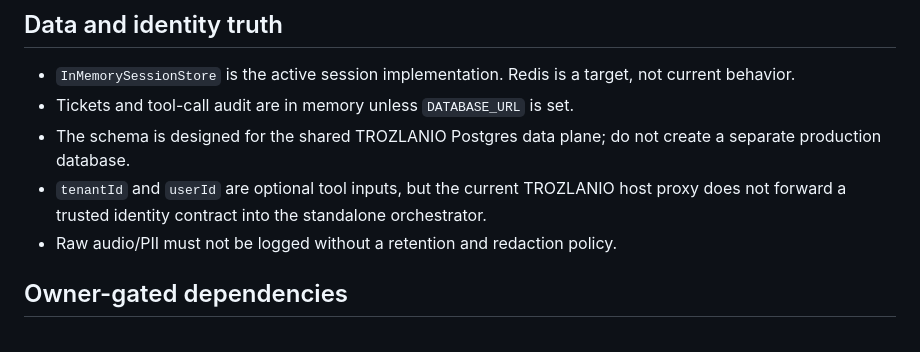
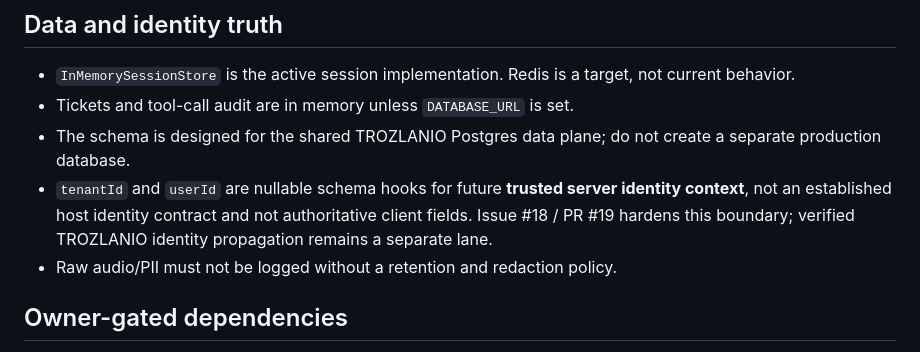
Before and after one commit to MegaPhoenix92/trozbot, a Markdown page: docs/STATUS.md, the part around the change. GitHub-like rendering.

Commit message:
docs(status): align ticket identity trust boundary

```diff
--- a/docs/STATUS.md
+++ b/docs/STATUS.md
@@ -60,7 +60,7 @@ The blueprint defines Phase 1 as complete only when a real user can satisfy all
 - `InMemorySessionStore` is the active session implementation. Redis is a target, not current behavior.
 - Tickets and tool-call audit are in memory unless `DATABASE_URL` is set.
 - The schema is designed for the shared TROZLANIO Postgres data plane; do not create a separate production database.
-- `tenantId` and `userId` are optional tool inputs, but the current TROZLANIO host proxy does not forward a trusted identity contract into the standalone orchestrator.
+- `tenantId` and `userId` are nullable schema hooks for future **trusted server identity context**, not an established host identity contract and not authoritative client fields. Issue #18 / PR #19 hardens this boundary; verified TROZLANIO identity propagation remains a separate lane.
 - Raw audio/PII must not be logged without a retention and redaction policy.
 
 ## Owner-gated dependencies
```
